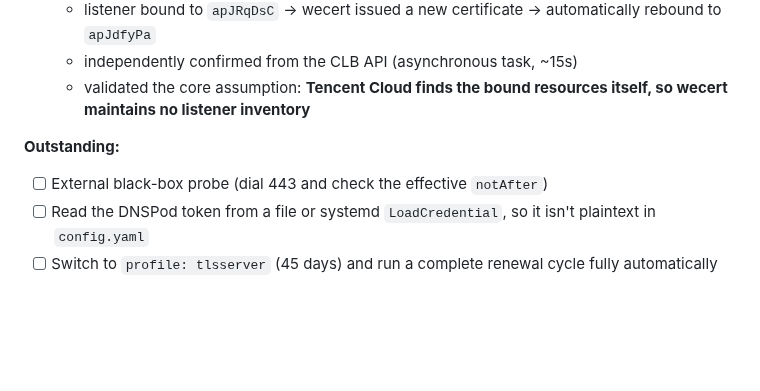
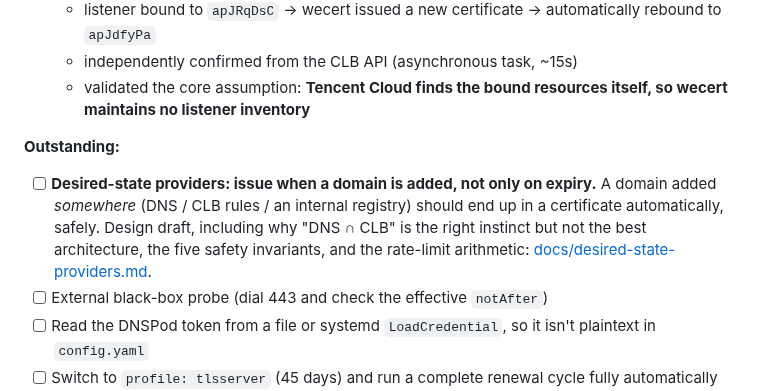
Before and after one commit to susunola/wecert, a Markdown page: README.reference.md, the part around the change. GitHub-like rendering; blank space fills up the shorter version.

```diff
--- a/README.reference.md
+++ b/README.reference.md
@@ -851,6 +851,7 @@ Runs a full issuance against staging with a throwaway state database, refusing t
 
 **Outstanding:**
 
+- [ ] **Desired-state providers: issue when a domain is added, not only on expiry.** A domain added *somewhere* (DNS / CLB rules / an internal registry) should end up in a certificate automatically, safely. Design draft, including why "DNS ∩ CLB" is the right instinct but not the best architecture, the five safety invariants, and the rate-limit arithmetic: [docs/desired-state-providers.md](docs/desired-state-providers.md).
 - [ ] External black-box probe (dial 443 and check the effective `notAfter`)
 - [ ] Read the DNSPod token from a file or systemd `LoadCredential`, so it isn't plaintext in `config.yaml`
 - [ ] Switch to `profile: tlsserver` (45 days) and run a complete renewal cycle fully automatically
```
Also changed, not shown: README.reference.zh-CN.md (+1 -0 lines), docs/desired-state-providers.md (added, +399 -0 lines).
